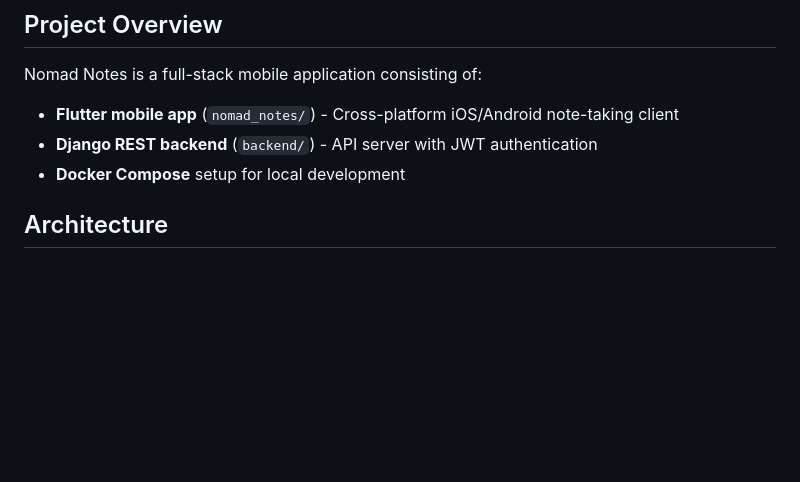
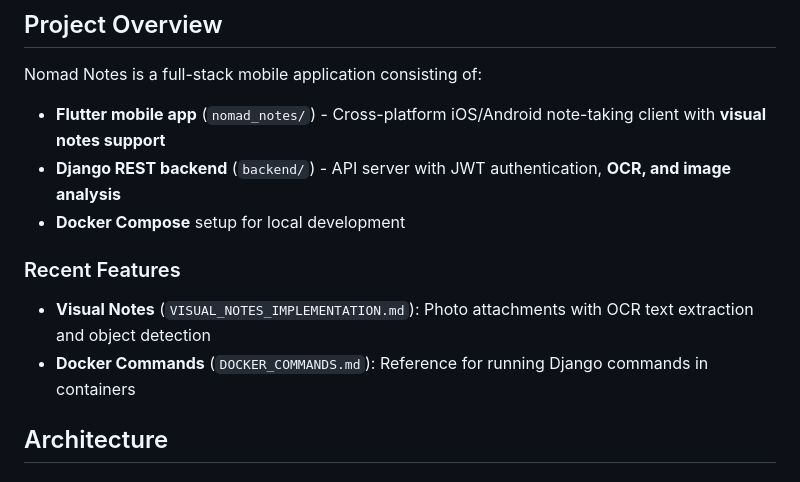
Before and after one commit to madaha668/flutter-vibe-sample, a Markdown page: CLAUDE.md, the part around the change. GitHub-like rendering; blank space fills up the shorter version.

Commit message:
update CLAUDE.md
Signed-off-by: madaha668 <madaha668@outlook.com>

```diff
--- a/CLAUDE.md
+++ b/CLAUDE.md
@@ -5,9 +5,14 @@ This file provides guidance to Claude Code (claude.ai/code) when working with co
 ## Project Overview
 
 Nomad Notes is a full-stack mobile application consisting of:
-- **Flutter mobile app** (`nomad_notes/`) - Cross-platform iOS/Android note-taking client
-- **Django REST backend** (`backend/`) - API server with JWT authentication
+- **Flutter mobile app** (`nomad_notes/`) - Cross-platform iOS/Android note-taking client with **visual notes support**
+- **Django REST backend** (`backend/`) - API server with JWT authentication, **OCR, and image analysis**
 - **Docker Compose** setup for local development
+
+### Recent Features
+
+- **Visual Notes** (`VISUAL_NOTES_IMPLEMENTATION.md`): Photo attachments with OCR text extraction and object detection
+- **Docker Commands** (`DOCKER_COMMANDS.md`): Reference for running Django commands in containers
 
 ## Architecture
 
```
Also changed, not shown: QUICKSTART_VISUAL_NOTES.md (added, +250 -0 lines).
